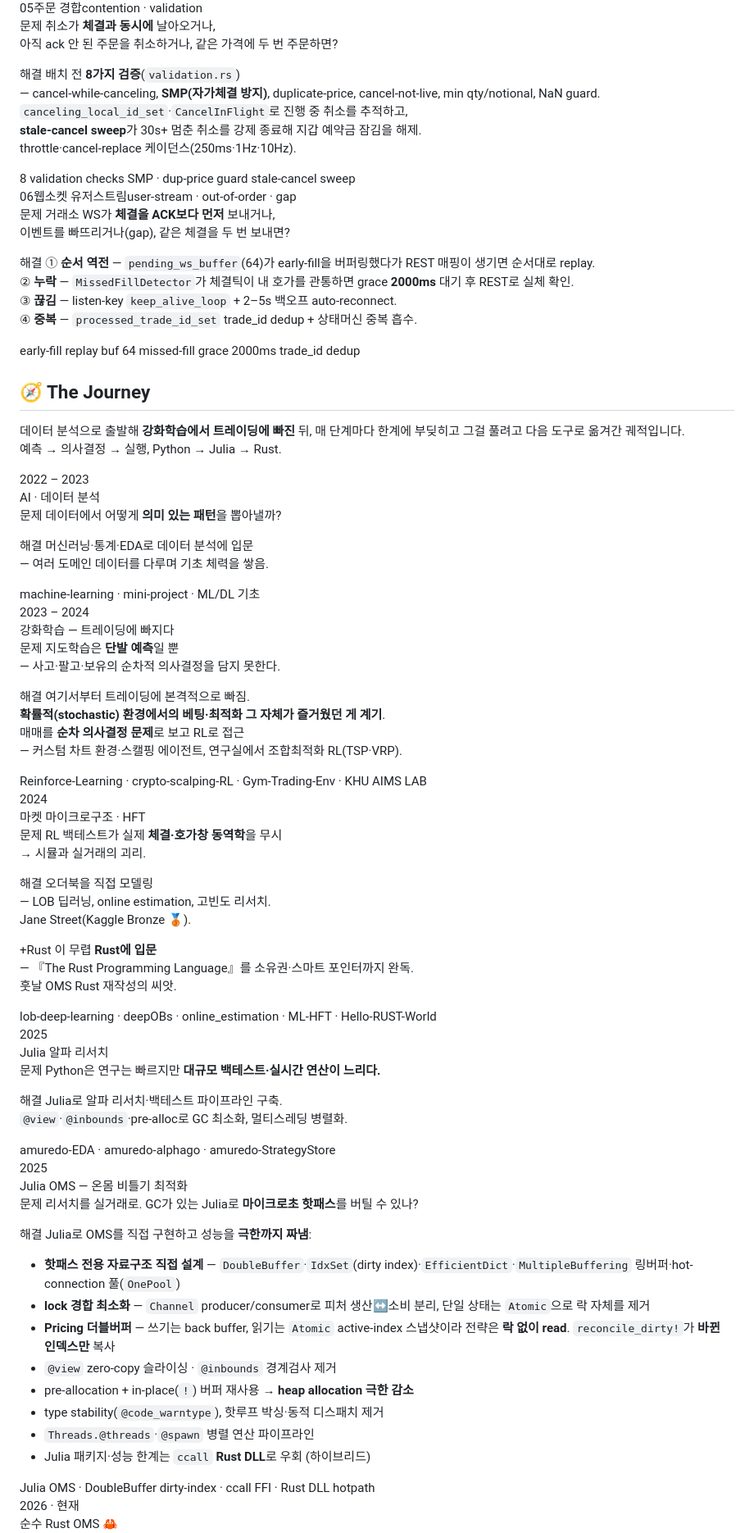
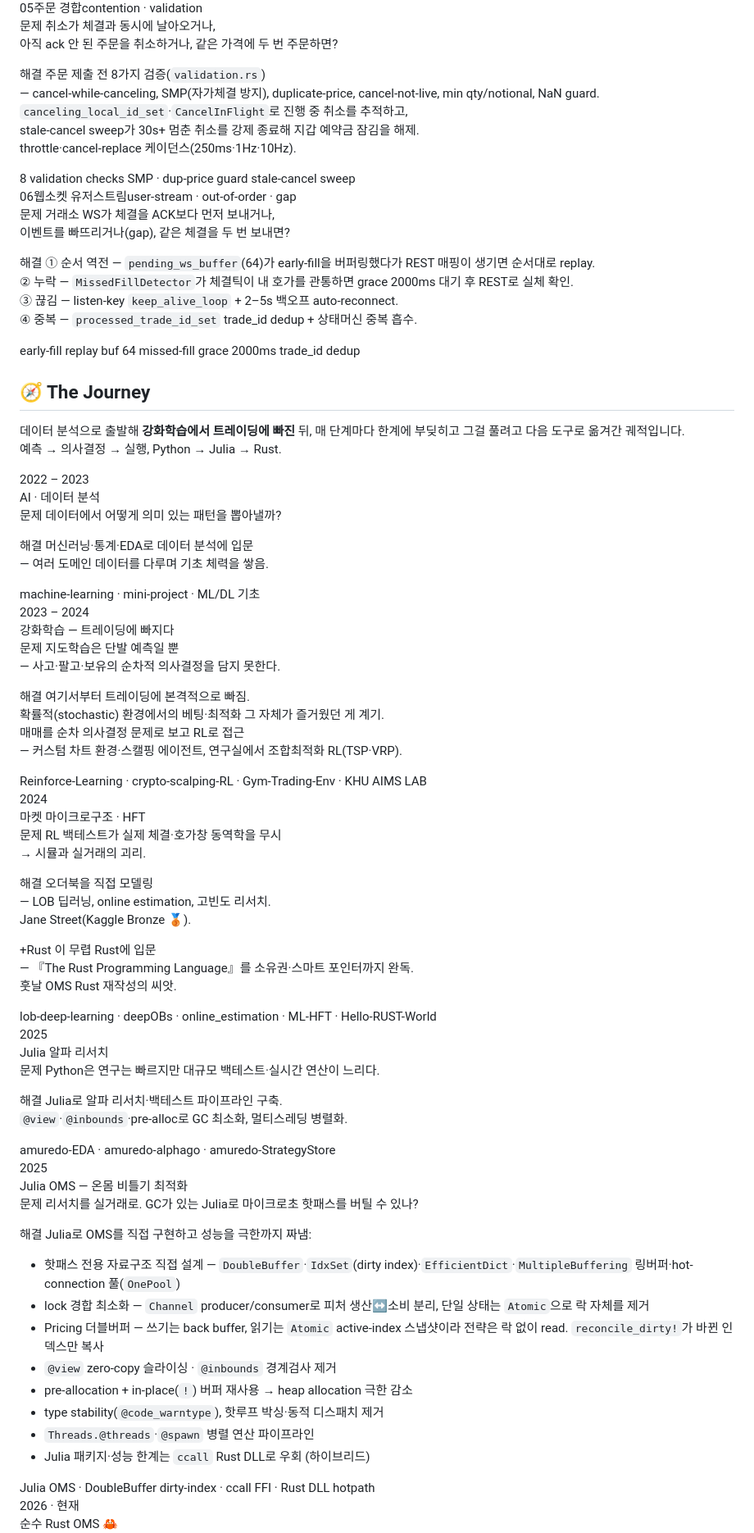
Before and after one commit to donghui-0126/donghui-0126.github.io, a Markdown page: content.md, the part around one of its changes. Shown at 82% size. GitHub-like rendering.

```diff
--- a/content.md
+++ b/content.md
@@ -258,8 +245,8 @@
 
   <article class="ts reveal">
     <div class="ts-h"><span class="n">05</span><span class="tt">주문 경합</span><span class="en">contention · validation</span></div>
-    <p class="jp prob"><span class="lab">문제</span> 취소가 <b>체결과 동시에</b> 날아오거나,<br>아직 ack 안 된 주문을 취소하거나, 같은 가격에 두 번 주문하면?</p>
-    <p class="jp sol"><span class="lab">해결</span> 배치 전 <b>8가지 검증</b>(<code>validation.rs</code>)<br>— cancel-while-canceling, <b>SMP(자가체결 방지)</b>, duplicate-price, cancel-not-live, min qty/notional, NaN guard.<br><code>canceling_local_id_set</code>·<code>CancelInFlight</code>로 진행 중 취소를 추적하고,<br><b>stale-cancel sweep</b>가 30s+ 멈춘 취소를 강제 종료해 지갑 예약금 잠김을 해제.<br>throttle·cancel-replace 케이던스(250ms·1Hz·10Hz).</p>
+    <p class="jp prob"><span class="lab">문제</span> 취소가 체결과 동시에 날아오거나,<br>아직 ack 안 된 주문을 취소하거나, 같은 가격에 두 번 주문하면?</p>
+    <p class="jp sol"><span class="lab">해결</span> 주문 제출 전 8가지 검증(<code>validation.rs</code>)<br>— cancel-while-canceling, SMP(자가체결 방지), duplicate-price, cancel-not-live, min qty/notional, NaN guard.<br><code>canceling_local_id_set</code>·<code>CancelInFlight</code>로 진행 중 취소를 추적하고,<br>stale-cancel sweep가 30s+ 멈춘 취소를 강제 종료해 지갑 예약금 잠김을 해제.<br>throttle·cancel-replace 케이던스(250ms·1Hz·10Hz).</p>
     <div class="metrics">
       <span class="metric">8 validation checks</span>
       <span class="metric">SMP · dup-price guard</span>
@@ -269,8 +256,8 @@
 
   <article class="ts reveal">
     <div class="ts-h"><span class="n">06</span><span class="tt">웹소켓 유저스트림</span><span class="en">user-stream · out-of-order · gap</span></div>
-    <p class="jp prob"><span class="lab">문제</span> 거래소 WS가 <b>체결을 ACK보다 먼저</b> 보내거나,<br>이벤트를 빠뜨리거나(gap), 같은 체결을 두 번 보내면?</p>
-    <p class="jp sol"><span class="lab">해결</span> ① <b>순서 역전</b> — <code>pending_ws_buffer</code>(64)가 early-fill을 버퍼링했다가 REST 매핑이 생기면 순서대로 replay.<br>② <b>누락</b> — <code>MissedFillDetector</code>가 체결틱이 내 호가를 관통하면 grace <b>2000ms</b> 대기 후 REST로 실체 확인.<br>③ <b>끊김</b> — listen-key <code>keep_alive_loop</code> + 2–5s 백오프 auto-reconnect.<br>④ <b>중복</b> — <code>processed_trade_id_set</code> trade_id dedup + 상태머신 중복 흡수.</p>
+    <p class="jp prob"><span class="lab">문제</span> 거래소 WS가 체결을 ACK보다 먼저 보내거나,<br>이벤트를 빠뜨리거나(gap), 같은 체결을 두 번 보내면?</p>
+    <p class="jp sol"><span class="lab">해결</span> ① 순서 역전 — <code>pending_ws_buffer</code>(64)가 early-fill을 버퍼링했다가 REST 매핑이 생기면 순서대로 replay.<br>② 누락 — <code>MissedFillDetector</code>가 체결틱이 내 호가를 관통하면 grace 2000ms 대기 후 REST로 실체 확인.<br>③ 끊김 — listen-key <code>keep_alive_loop</code> + 2–5s 백오프 auto-reconnect.<br>④ 중복 — <code>processed_trade_id_set</code> trade_id dedup + 상태머신 중복 흡수.</p>
     <div class="metrics">
       <span class="metric">early-fill replay buf 64</span>
       <span class="metric">missed-fill grace 2000ms</span>
@@ -290,7 +277,7 @@
     <div class="jcard">
       <div class="jyear">2022 – 2023</div>
       <div class="jhead">AI · 데이터 분석</div>
-      <p class="jp prob"><span class="lab">문제</span> 데이터에서 어떻게 <b>의미 있는 패턴</b>을 뽑아낼까?</p>
+      <p class="jp prob"><span class="lab">문제</span> 데이터에서 어떻게 의미 있는 패턴을 뽑아낼까?</p>
       <p class="jp sol"><span class="lab">해결</span> 머신러닝·통계·EDA로 데이터 분석에 입문<br>— 여러 도메인 데이터를 다루며 기초 체력을 쌓음.</p>
       <div class="jtags">machine-learning · mini-project · ML/DL 기초</div>
     </div>
@@ -300,8 +287,8 @@
     <div class="jcard">
       <div class="jyear">2023 – 2024</div>
       <div class="jhead">강화학습 — 트레이딩에 빠지다</div>
-      <p class="jp prob"><span class="lab">문제</span> 지도학습은 <b>단발 예측</b>일 뿐<br>— 사고·팔고·보유의 순차적 의사결정을 담지 못한다.</p>
-      <p class="jp sol"><span class="lab">해결</span> 여기서부터 트레이딩에 본격적으로 빠짐.<br><b>확률적(stochastic) 환경에서의 베팅·최적화 그 자체가 즐거웠던 게 계기</b>.<br>매매를 <b>순차 의사결정 문제</b>로 보고 RL로 접근<br>— 커스텀 차트 환경·스캘핑 에이전트, 연구실에서 조합최적화 RL(TSP·VRP).</p>
+      <p class="jp prob"><span class="lab">문제</span> 지도학습은 단발 예측일 뿐<br>— 사고·팔고·보유의 순차적 의사결정을 담지 못한다.</p>
+      <p class="jp sol"><span class="lab">해결</span> 여기서부터 트레이딩에 본격적으로 빠짐.<br>확률적(stochastic) 환경에서의 베팅·최적화 그 자체가 즐거웠던 게 계기.<br>매매를 순차 의사결정 문제로 보고 RL로 접근<br>— 커스텀 차트 환경·스캘핑 에이전트, 연구실에서 조합최적화 RL(TSP·VRP).</p>
       <div class="jtags">Reinforce-Learning · crypto-scalping-RL · Gym-Trading-Env · KHU AIMS LAB</div>
     </div>
   </div>
@@ -310,9 +297,9 @@
     <div class="jcard">
       <div class="jyear">2024</div>
       <div class="jhead">마켓 마이크로구조 · HFT</div>
-      <p class="jp prob"><span class="lab">문제</span> RL 백테스트가 실제 <b>체결·호가창 동역학</b>을 무시<br>→ 시뮬과 실거래의 괴리.</p>
+      <p class="jp prob"><span class="lab">문제</span> RL 백테스트가 실제 체결·호가창 동역학을 무시<br>→ 시뮬과 실거래의 괴리.</p>
       <p class="jp sol"><span class="lab">해결</span> 오더북을 직접 모델링<br>— LOB 딥러닝, online estimation, 고빈도 리서치.<br>Jane Street(Kaggle Bronze 🥉).</p>
-      <p class="jp now"><span class="lab">+Rust</span> 이 무렵 <b>Rust에 입문</b><br>— 『The Rust Programming Language』를 소유권·스마트 포인터까지 완독.<br>훗날 OMS Rust 재작성의 씨앗.</p>
+      <p class="jp now"><span class="lab">+Rust</span> 이 무렵 Rust에 입문<br>— 『The Rust Programming Language』를 소유권·스마트 포인터까지 완독.<br>훗날 OMS Rust 재작성의 씨앗.</p>
       <div class="jtags">lob-deep-learning · deepOBs · online_estimation · ML-HFT · Hello-RUST-World</div>
     </div>
   </div>
@@ -321,7 +308,7 @@
     <div class="jcard">
       <div class="jyear">2025</div>
       <div class="jhead">Julia 알파 리서치</div>
-      <p class="jp prob"><span class="lab">문제</span> Python은 연구는 빠르지만 <b>대규모 백테스트·실시간 연산이 느리다.</b></p>
+      <p class="jp prob"><span class="lab">문제</span> Python은 연구는 빠르지만 대규모 백테스트·실시간 연산이 느리다.</p>
       <p class="jp sol"><span class="lab">해결</span> Julia로 알파 리서치·백테스트 파이프라인 구축.<br><code>@view</code>·<code>@inbounds</code>·pre-alloc로 GC 최소화, 멀티스레딩 병렬화.</p>
       <div class="jtags">amuredo-EDA · amuredo-alphago · amuredo-StrategyStore</div>
     </div>
@@ -331,17 +318,17 @@
     <div class="jcard">
       <div class="jyear">2025</div>
       <div class="jhead">Julia OMS — 온몸 비틀기 최적화</div>
-      <p class="jp prob"><span class="lab">문제</span> 리서치를 실거래로. GC가 있는 Julia로 <b>마이크로초 핫패스</b>를 버틸 수 있나?</p>
-      <p class="jp sol"><span class="lab">해결</span> Julia로 OMS를 직접 구현하고 성능을 <b>극한까지 짜냄</b>:</p>
+      <p class="jp prob"><span class="lab">문제</span> 리서치를 실거래로. GC가 있는 Julia로 마이크로초 핫패스를 버틸 수 있나?</p>
+      <p class="jp sol"><span class="lab">해결</span> Julia로 OMS를 직접 구현하고 성능을 극한까지 짜냄:</p>
       <ul style="list-style:none">
-        <li class="jopt"><b>핫패스 전용 자료구조 직접 설계</b> — <code>DoubleBuffer</code>·<code>IdxSet</code>(dirty index)·<code>EfficientDict</code>·<code>MultipleBuffering</code> 링버퍼·hot-connection 풀(<code>OnePool</code>)</li>
-        <li class="jopt"><b>lock 경합 최소화</b> — <code>Channel</code> producer/consumer로 피처 생산↔소비 분리, 단일 상태는 <code>Atomic</code>으로 락 자체를 제거</li>
-        <li class="jopt"><b>Pricing 더블버퍼</b> — 쓰기는 back buffer, 읽기는 <code>Atomic</code> active-index 스냅샷이라 전략은 <b>락 없이 read</b>. <code>reconcile_dirty!</code>가 <b>바뀐 인덱스만</b> 복사</li>
+        <li class="jopt">핫패스 전용 자료구조 직접 설계 — <code>DoubleBuffer</code>·<code>IdxSet</code>(dirty index)·<code>EfficientDict</code>·<code>MultipleBuffering</code> 링버퍼·hot-connection 풀(<code>OnePool</code>)</li>
+        <li class="jopt">lock 경합 최소화 — <code>Channel</code> producer/consumer로 피처 생산↔소비 분리, 단일 상태는 <code>Atomic</code>으로 락 자체를 제거</li>
+        <li class="jopt">Pricing 더블버퍼 — 쓰기는 back buffer, 읽기는 <code>Atomic</code> active-index 스냅샷이라 전략은 락 없이 read. <code>reconcile_dirty!</code>가 바뀐 인덱스만 복사</li>
         <li class="jopt"><code>@view</code> zero-copy 슬라이싱 · <code>@inbounds</code> 경계검사 제거</li>
-        <li class="jopt">pre-allocation + in-place(<code>!</code>) 버퍼 재사용 → <b>heap allocation 극한 감소</b></li>
+        <li class="jopt">pre-allocation + in-place(<code>!</code>) 버퍼 재사용 → heap allocation 극한 감소</li>
         <li class="jopt">type stability(<code>@code_warntype</code>), 핫루프 박싱·동적 디스패치 제거</li>
         <li class="jopt"><code>Threads.@threads</code>·<code>@spawn</code> 병렬 연산 파이프라인</li>
-        <li class="jopt">Julia 패키지·성능 한계는 <code>ccall</code> <b>Rust DLL</b>로 우회 (하이브리드)</li>
+        <li class="jopt">Julia 패키지·성능 한계는 <code>ccall</code> Rust DLL로 우회 (하이브리드)</li>
       </ul>
       <div class="jtags">Julia OMS · DoubleBuffer dirty-index · ccall FFI · Rust DLL hotpath</div>
     </div>
```
Also changed, not shown: other parts of content.md (+53 -66 lines).
